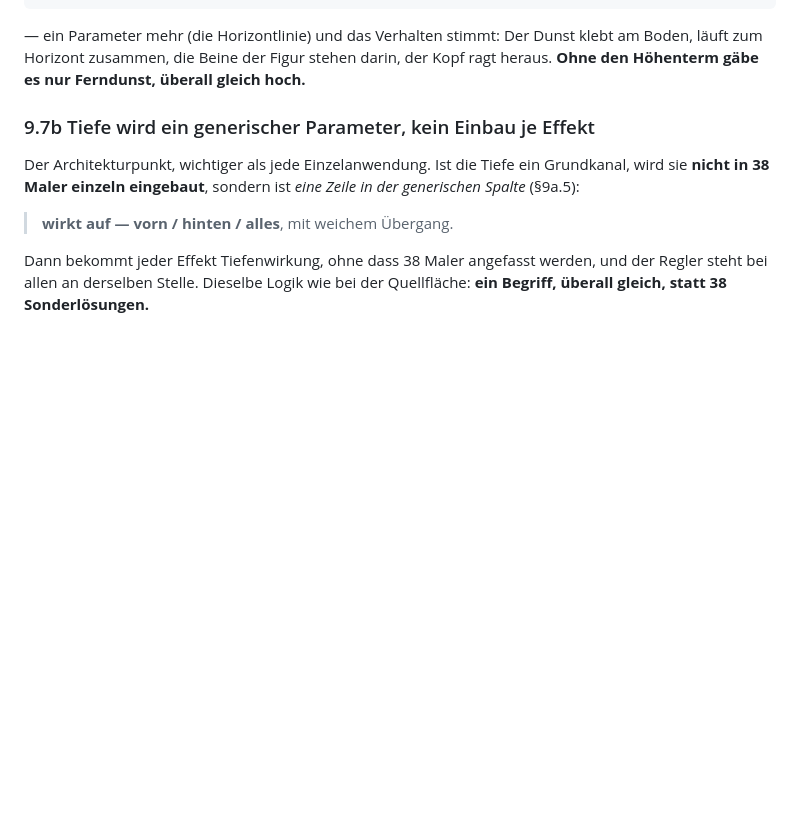
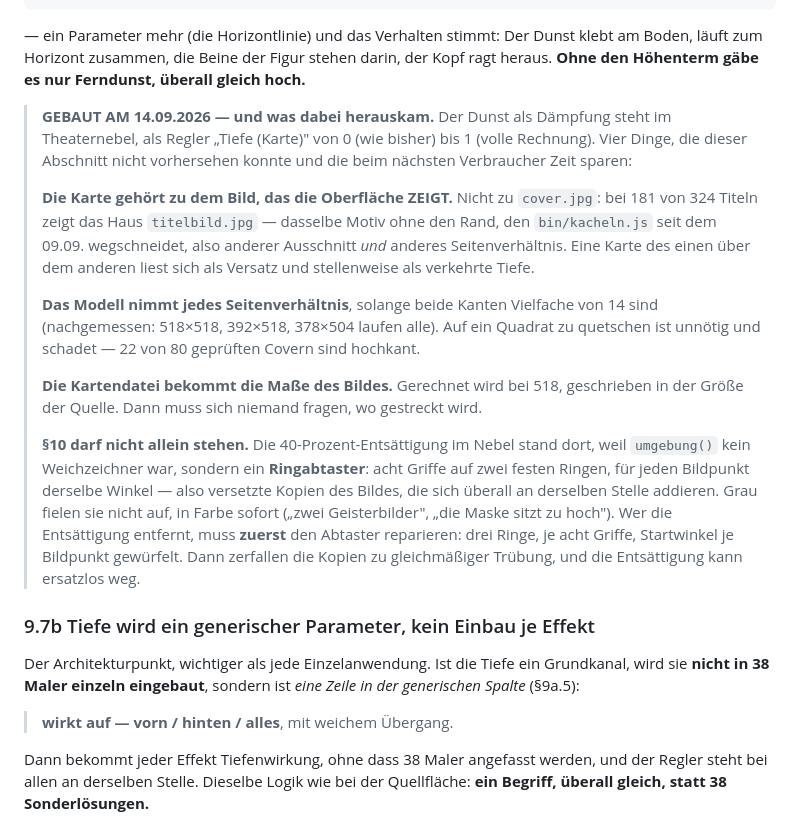
Before and after one commit to CasparDavi/klangtresor, a Markdown page: docs/effektclip/VIDEO-PLAN.md, the part around the change. Rendered like a GitHub page; blank space fills up the shorter version.

Commit message:
Was der Dunst mit Tiefe gelehrt hat - im Plan bei 9.7a, Haken im Backlog

```diff
--- a/docs/effektclip/VIDEO-PLAN.md
+++ b/docs/effektclip/VIDEO-PLAN.md
@@ -880,6 +880,33 @@ h ≈ (y − y_horizont) · z
 — ein Parameter mehr (die Horizontlinie) und das Verhalten stimmt: Der Dunst klebt am Boden, läuft
 zum Horizont zusammen, die Beine der Figur stehen darin, der Kopf ragt heraus. **Ohne den Höhenterm
 gäbe es nur Ferndunst, überall gleich hoch.**
+
+> **GEBAUT AM 14.09.2026 — und was dabei herauskam.** Der Dunst als Dämpfung steht im
+> Theaternebel, als Regler „Tiefe (Karte)" von 0 (wie bisher) bis 1 (volle Rechnung). Vier
+> Dinge, die dieser Abschnitt nicht vorhersehen konnte und die beim nächsten Verbraucher
+> Zeit sparen:
+>
+> **Die Karte gehört zu dem Bild, das die Oberfläche ZEIGT.** Nicht zu `cover.jpg`: bei 181
+> von 324 Titeln zeigt das Haus `titelbild.jpg` — dasselbe Motiv ohne den Rand, den
+> `bin/kacheln.js` seit dem 09.09. wegschneidet, also anderer Ausschnitt *und* anderes
+> Seitenverhältnis. Eine Karte des einen über dem anderen liest sich als Versatz und
+> stellenweise als verkehrte Tiefe.
+>
+> **Das Modell nimmt jedes Seitenverhältnis**, solange beide Kanten Vielfache von 14 sind
+> (nachgemessen: 518×518, 392×518, 378×504 laufen alle). Auf ein Quadrat zu quetschen ist
+> unnötig und schadet — 22 von 80 geprüften Covern sind hochkant.
+>
+> **Die Kartendatei bekommt die Maße des Bildes.** Gerechnet wird bei 518, geschrieben in
+> der Größe der Quelle. Dann muss sich niemand fragen, wo gestreckt wird.
+>
+> **§10 darf nicht allein stehen.** Die 40-Prozent-Entsättigung im Nebel stand dort, weil
+> `umgebung()` kein Weichzeichner war, sondern ein **Ringabtaster**: acht Griffe auf zwei
+> festen Ringen, für jeden Bildpunkt derselbe Winkel — also versetzte Kopien des Bildes, die
+> sich überall an derselben Stelle addieren. Grau fielen sie nicht auf, in Farbe sofort
+> („zwei Geisterbilder", „die Maske sitzt zu hoch"). Wer die Entsättigung entfernt, muss
+> **zuerst** den Abtaster reparieren: drei Ringe, je acht Griffe, Startwinkel je Bildpunkt
+> gewürfelt. Dann zerfallen die Kopien zu gleichmäßiger Trübung, und die Entsättigung kann
+> ersatzlos weg.
 
 ### 9.7b Tiefe wird ein generischer Parameter, kein Einbau je Effekt
 
```
Also changed, not shown: docs/BACKLOG.md (+7 -4 lines).
